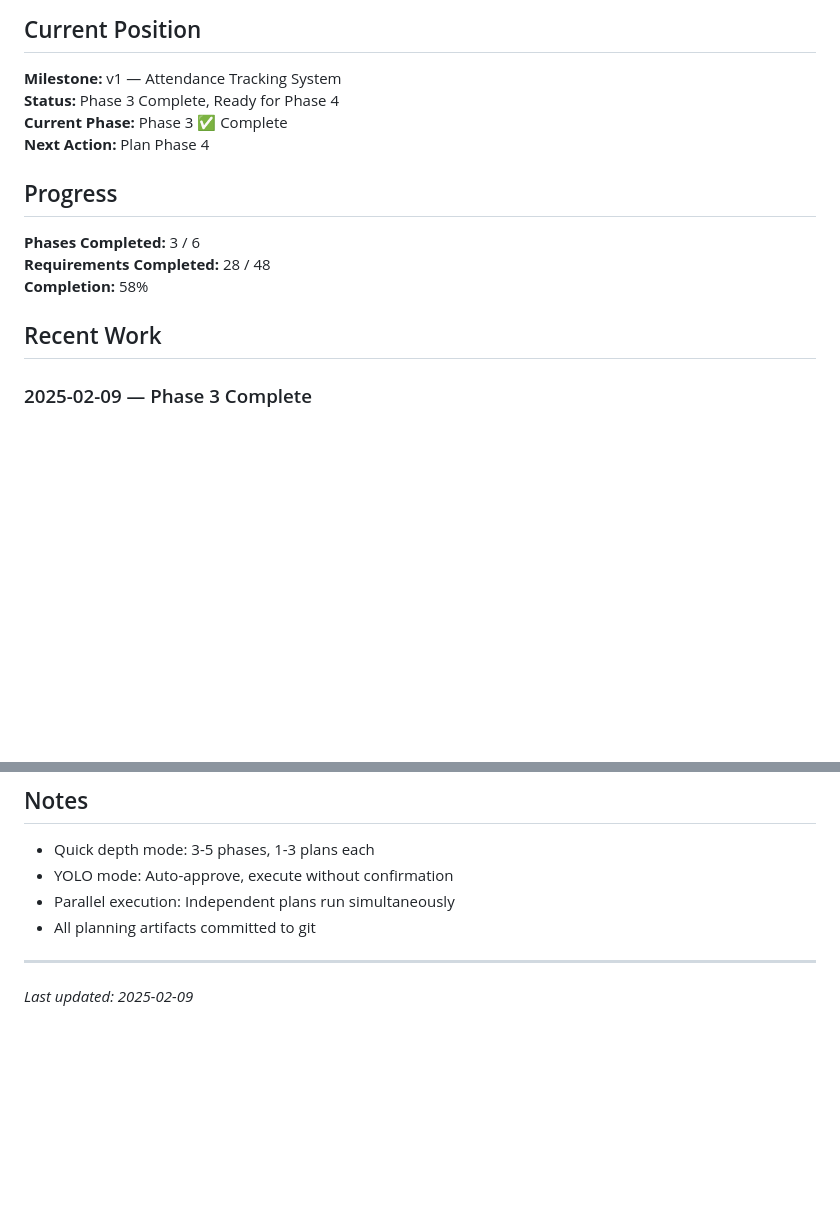
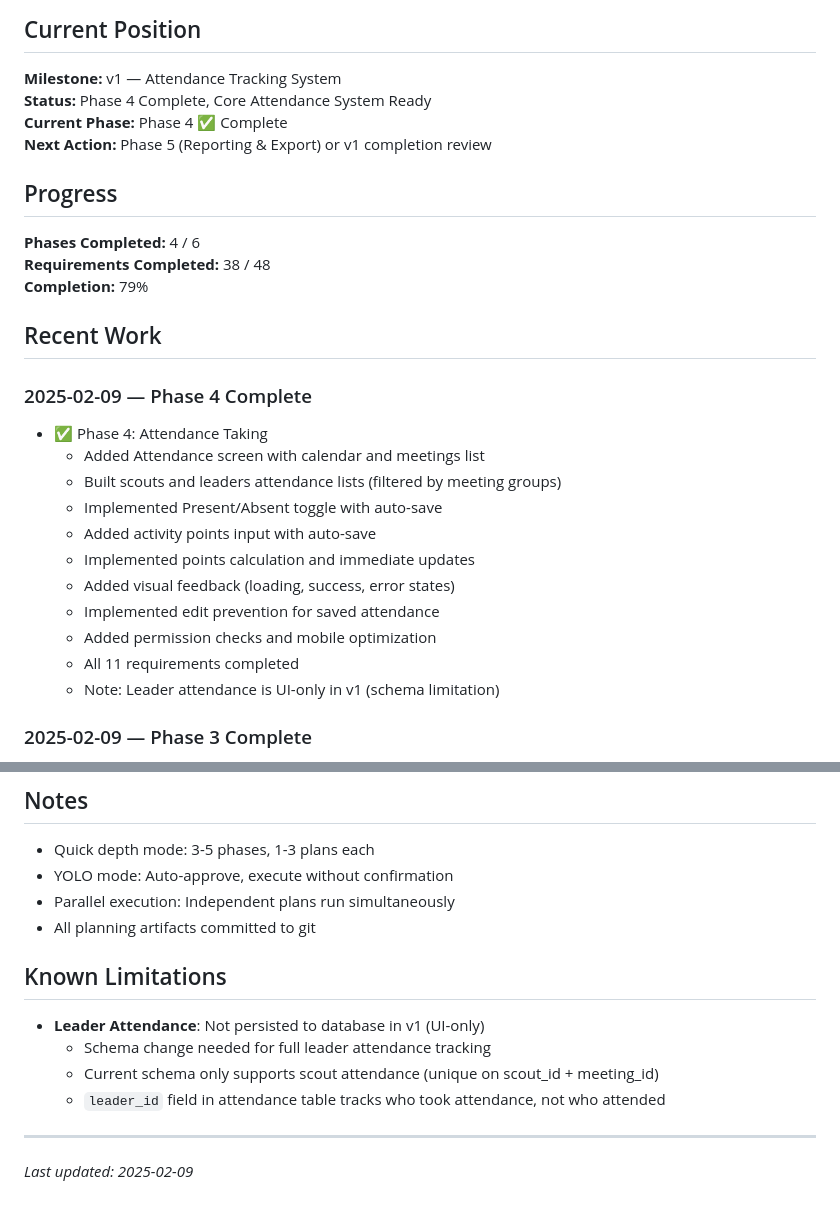
Before and after one commit to Danielmilad3621/SMSD-login-page, a Markdown page: .planning/STATE.md, 2 parts joined by grey strips. GitHub-like rendering; blank space fills up the shorter version.

Commit message:
docs: update STATE.md for Phase 4 completion
- Updated progress: 4/6 phases, 38/48 requirements (79%)
- Added Phase 4 completion summary
- Updated session continuity notes
- Added known limitations (leader attendance schema)

```diff
--- a/.planning/STATE.md
+++ b/.planning/STATE.md
@@ -3,17 +3,30 @@
 ## Current Position
 
 **Milestone:** v1 — Attendance Tracking System
-**Status:** Phase 3 Complete, Ready for Phase 4
-**Current Phase:** Phase 3 ✅ Complete
-**Next Action:** Plan Phase 4
+**Status:** Phase 4 Complete, Core Attendance System Ready
+**Current Phase:** Phase 4 ✅ Complete
+**Next Action:** Phase 5 (Reporting & Export) or v1 completion review
 
 ## Progress
 
-**Phases Completed:** 3 / 6
-**Requirements Completed:** 28 / 48
-**Completion:** 58%
+**Phases Completed:** 4 / 6
+**Requirements Completed:** 38 / 48
+**Completion:** 79%
 
 ## Recent Work
+
+### 2025-02-09 — Phase 4 Complete
+- ✅ Phase 4: Attendance Taking
+  - Added Attendance screen with calendar and meetings list
+  - Built scouts and leaders attendance lists (filtered by meeting groups)
+  - Implemented Present/Absent toggle with auto-save
+  - Added activity points input with auto-save
+  - Implemented points calculation and immediate updates
+  - Added visual feedback (loading, success, error states)
+  - Implemented edit prevention for saved attendance
+  - Added permission checks and mobile optimization
+  - All 11 requirements completed
+  - Note: Leader attendance is UI-only in v1 (schema limitation)
 
 ### 2025-02-09 — Phase 3 Complete
 - ✅ Phase 3: Meeting Management
@@ -112,5 +125,12 @@ None currently.
 - Parallel execution: Independent plans run simultaneously
 - All planning artifacts committed to git
 
+## Known Limitations
+
+- **Leader Attendance**: Not persisted to database in v1 (UI-only)
+  - Schema change needed for full leader attendance tracking
+  - Current schema only supports scout attendance (unique on scout_id + meeting_id)
+  - `leader_id` field in attendance table tracks who took attendance, not who attended
+
 ---
 *Last updated: 2025-02-09*
```
